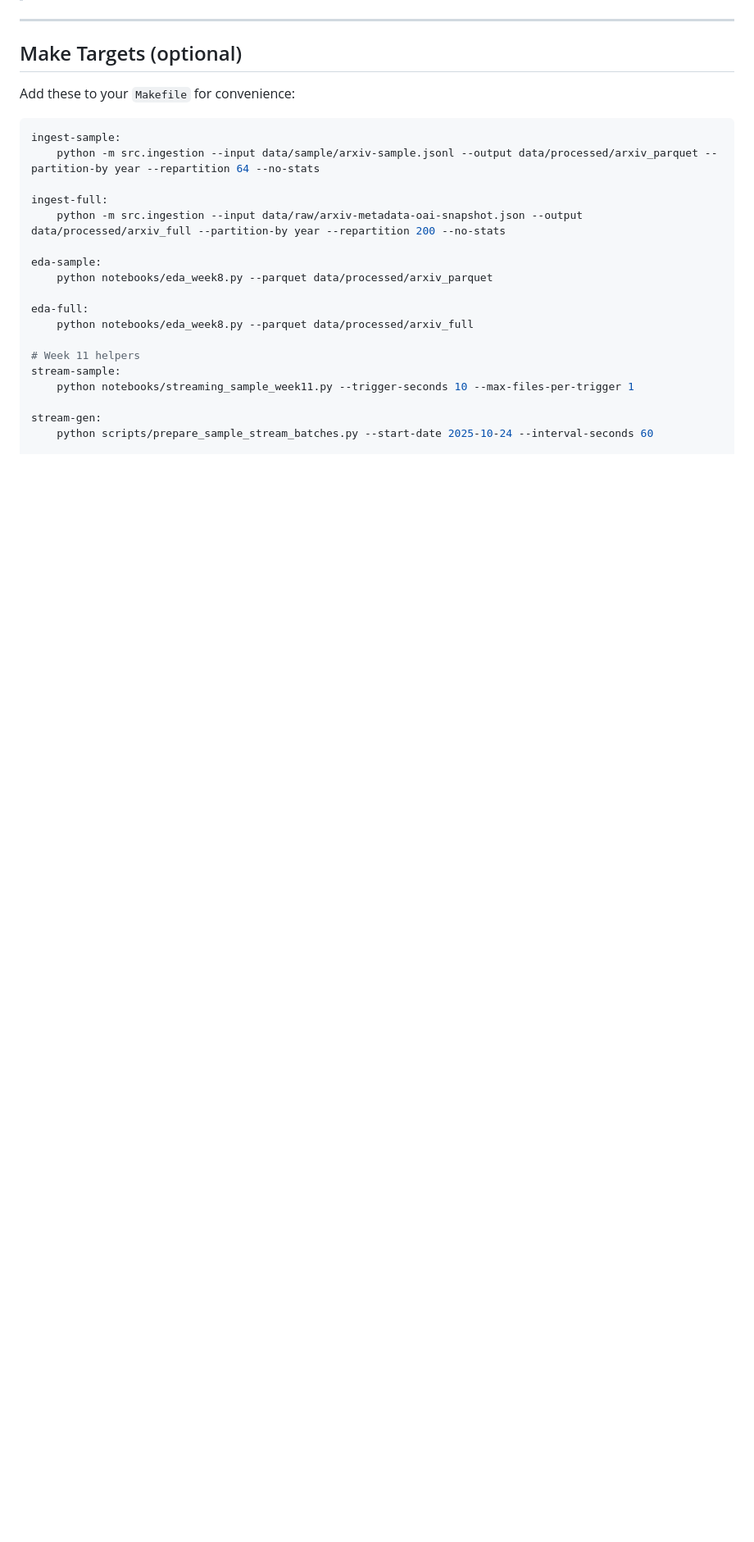
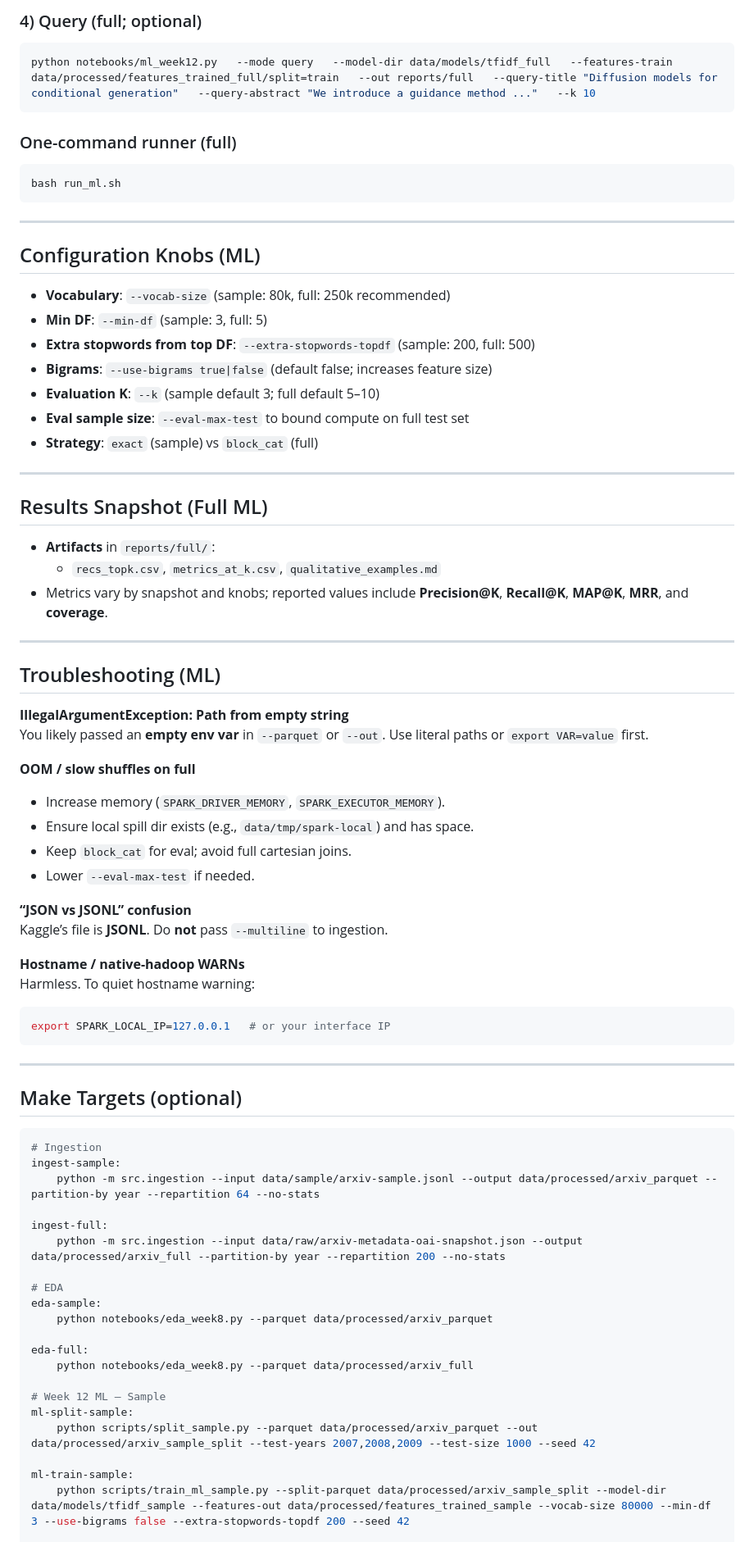
Before and after one commit to thejasprab/CCDACourseProject, a Markdown page: README.md, the part around the change printed below. Shown: that part at 82% size. Rendered like a GitHub page; blank space fills up the shorter version.

````diff
--- a/README.md
+++ b/README.md
@@ -240,25 +211,75 @@ From a recent full run of the pipeline (parquet → EDA):
+### 4) Query (full; optional)
+```bash
+python notebooks/ml_week12.py   --mode query   --model-dir data/models/tfidf_full   --features-train data/processed/features_trained_full/split=train   --out reports/full   --query-title "Diffusion models for conditional generation"   --query-abstract "We introduce a guidance method ..."   --k 10
+```
+
+### One-command runner (full)
+```bash
+bash run_ml.sh
+```
+
+---
+
+## Configuration Knobs (ML)
+- **Vocabulary**: `--vocab-size` (sample: 80k, full: 250k recommended)
+- **Min DF**: `--min-df` (sample: 3, full: 5)
+- **Extra stopwords from top DF**: `--extra-stopwords-topdf` (sample: 200, full: 500)
+- **Bigrams**: `--use-bigrams true|false` (default false; increases feature size)
+- **Evaluation K**: `--k` (sample default 3; full default 5–10)
+- **Eval sample size**: `--eval-max-test` to bound compute on full test set
+- **Strategy**: `exact` (sample) vs `block_cat` (full)
+
+---
+
+## Results Snapshot (Full ML)
+- **Artifacts** in `reports/full/`:
+  - `recs_topk.csv`, `metrics_at_k.csv`, `qualitative_examples.md`
+- Metrics vary by snapshot and knobs; reported values include **Precision@K**, **Recall@K**, **MAP@K**, **MRR**, and **coverage**.
+
+---
+
+## Troubleshooting (ML)
+
+**IllegalArgumentException: Path from empty string**
+You likely passed an **empty env var** in `--parquet` or `--out`. Use literal paths or `export VAR=value` first.
+
+**OOM / slow shuffles on full**
+- Increase memory (`SPARK_DRIVER_MEMORY`, `SPARK_EXECUTOR_MEMORY`).
+- Ensure local spill dir exists (e.g., `data/tmp/spark-local`) and has space.
+- Keep `block_cat` for eval; avoid full cartesian joins.
+- Lower `--eval-max-test` if needed.
+
+**“JSON vs JSONL” confusion**
+Kaggle’s file is **JSONL**. Do **not** pass `--multiline` to ingestion.
+
+**Hostname / native-hadoop WARNs**
+Harmless. To quiet hostname warning:
+```bash
+export SPARK_LOCAL_IP=127.0.0.1   # or your interface IP
+```
 
 ---
 
 ## Make Targets (optional)
-Add these to your `Makefile` for convenience:
 ```makefile
+# Ingestion
 ingest-sample:
 	python -m src.ingestion --input data/sample/arxiv-sample.jsonl --output data/processed/arxiv_parquet --partition-by year --repartition 64 --no-stats
 
 ingest-full:
 	python -m src.ingestion --input data/raw/arxiv-metadata-oai-snapshot.json --output data/processed/arxiv_full --partition-by year --repartition 200 --no-stats
 
+# EDA
 eda-sample:
 	python notebooks/eda_week8.py --parquet data/processed/arxiv_parquet
 
 eda-full:
 	python notebooks/eda_week8.py --parquet data/processed/arxiv_full
 
-# Week 11 helpers
-stream-sample:
-	python notebooks/streaming_sample_week11.py --trigger-seconds 10 --max-files-per-trigger 1
+# Week 12 ML — Sample
+ml-split-sample:
+	python scripts/split_sample.py --parquet data/processed/arxiv_parquet --out data/processed/arxiv_sample_split --test-years 2007,2008,2009 --test-size 1000 --seed 42
 
-stream-gen:
-	python scripts/prepare_sample_stream_batches.py --start-date 2025-10-24 --interval-seconds 60
+ml-train-sample:
+	python scripts/train_ml_sample.py --split-parquet data/processed/arxiv_sample_split --model-dir data/models/tfidf_sample --features-out data/processed/features_trained_sample --vocab-size 80000 --min-df 3 --use-bigrams false --extra-stopwords-topdf 200 --seed 42
 
````
Also changed, not shown: other parts of README.md (+153 -201 lines).
